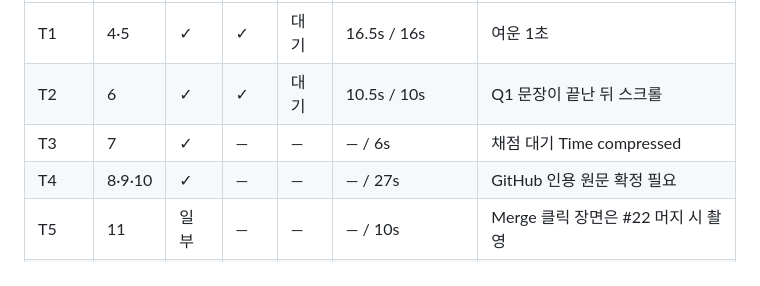
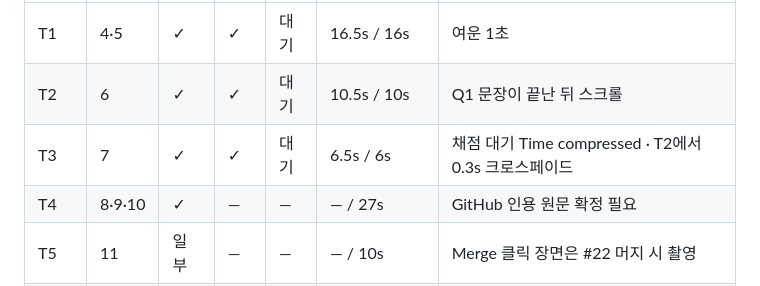
Before and after one commit to microsoft-2026-hackathon/the-last-human, a Markdown page: docs/demo/storyboard-v4.md, the part around the change. GitHub-like rendering.

Commit message:
docs(demo): storyboard v4 — T3 edited
Co-Authored-By: Claude Opus 5 <noreply@anthropic.com>
Claude-Session: https://claude.ai/code/session_01PeGiTMUzsPTkFt6CzJY9ue

```diff
--- a/docs/demo/storyboard-v4.md
+++ b/docs/demo/storyboard-v4.md
@@ -76,7 +76,7 @@
 | --- | --- | --- | --- | --- | --- | --- |
 | T1 | 4·5 | ✓ | ✓ | 대기 | 16.5s / 16s | 여운 1초 |
 | T2 | 6 | ✓ | ✓ | 대기 | 10.5s / 10s | Q1 문장이 끝난 뒤 스크롤 |
-| T3 | 7 | ✓ | — | — | — / 6s | 채점 대기 Time compressed |
+| T3 | 7 | ✓ | ✓ | 대기 | 6.5s / 6s | 채점 대기 Time compressed · T2에서 0.3s 크로스페이드 |
 | T4 | 8·9·10 | ✓ | — | — | — / 27s | GitHub 인용 원문 확정 필요 |
 | T5 | 11 | 일부 | — | — | — / 10s | Merge 클릭 장면은 #22 머지 시 촬영 |
 | T6 | 12 | ✓ | — | — | — / 5s | |
```
